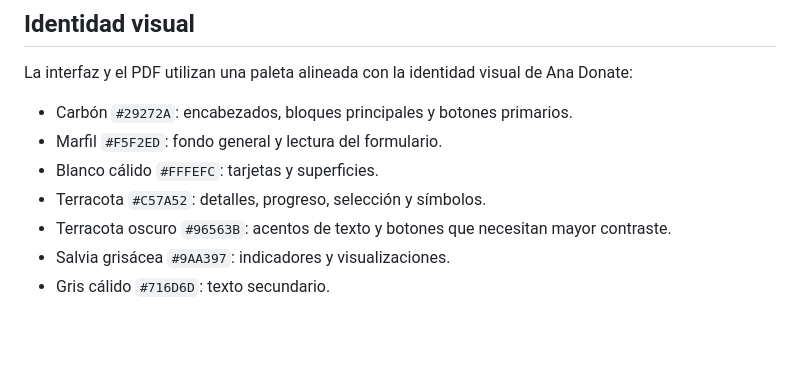
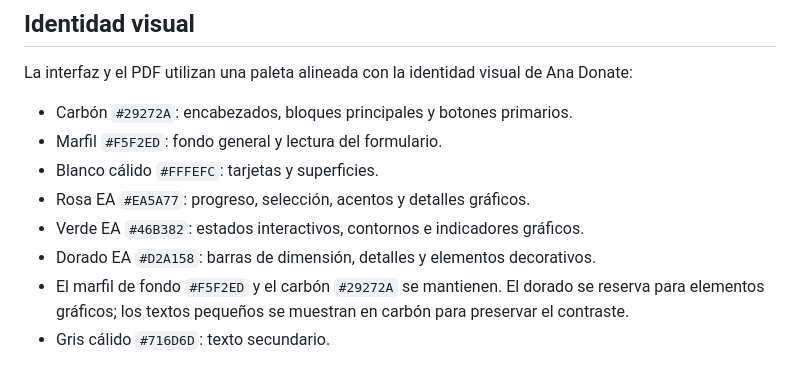
Before and after one commit to Anadonate/auditoria-marca, a Markdown page: README.md, the part around the change. GitHub-like rendering; blank space fills up the shorter version.

Commit message:
Document EA pink green and gold brand palette

```diff
--- a/README.md
+++ b/README.md
@@ -9,9 +9,10 @@ La interfaz y el PDF utilizan una paleta alineada con la identidad visual de Ana
 - Carbón `#29272A`: encabezados, bloques principales y botones primarios.
 - Marfil `#F5F2ED`: fondo general y lectura del formulario.
 - Blanco cálido `#FFFEFC`: tarjetas y superficies.
-- Terracota `#C57A52`: detalles, progreso, selección y símbolos.
-- Terracota oscuro `#96563B`: acentos de texto y botones que necesitan mayor contraste.
-- Salvia grisácea `#9AA397`: indicadores y visualizaciones.
+- Rosa EA `#EA5A77`: progreso, selección, acentos y detalles gráficos.
+- Verde EA `#46B382`: estados interactivos, contornos e indicadores gráficos.
+- Dorado EA `#D2A158`: barras de dimensión, detalles y elementos decorativos.
+- El marfil de fondo `#F5F2ED` y el carbón `#29272A` se mantienen. El dorado se reserva para elementos gráficos; los textos pequeños se muestran en carbón para preservar el contraste.
 - Gris cálido `#716D6D`: texto secundario.
 
 La cabecera inicial y el campo de nombre solo aparecen antes de comenzar; al iniciar, la cabecera desaparece y el cuestionario pasa a primer plano. La tipografía explicativa se ha ampliado y la navegación mueve el foco al encabezado de la etapa activa. Los controles tienen áreas táctiles más cómodas, se conserva la preferencia de movimiento reducido y el formulario no debe provocar desplazamiento horizontal en móvil.
```
